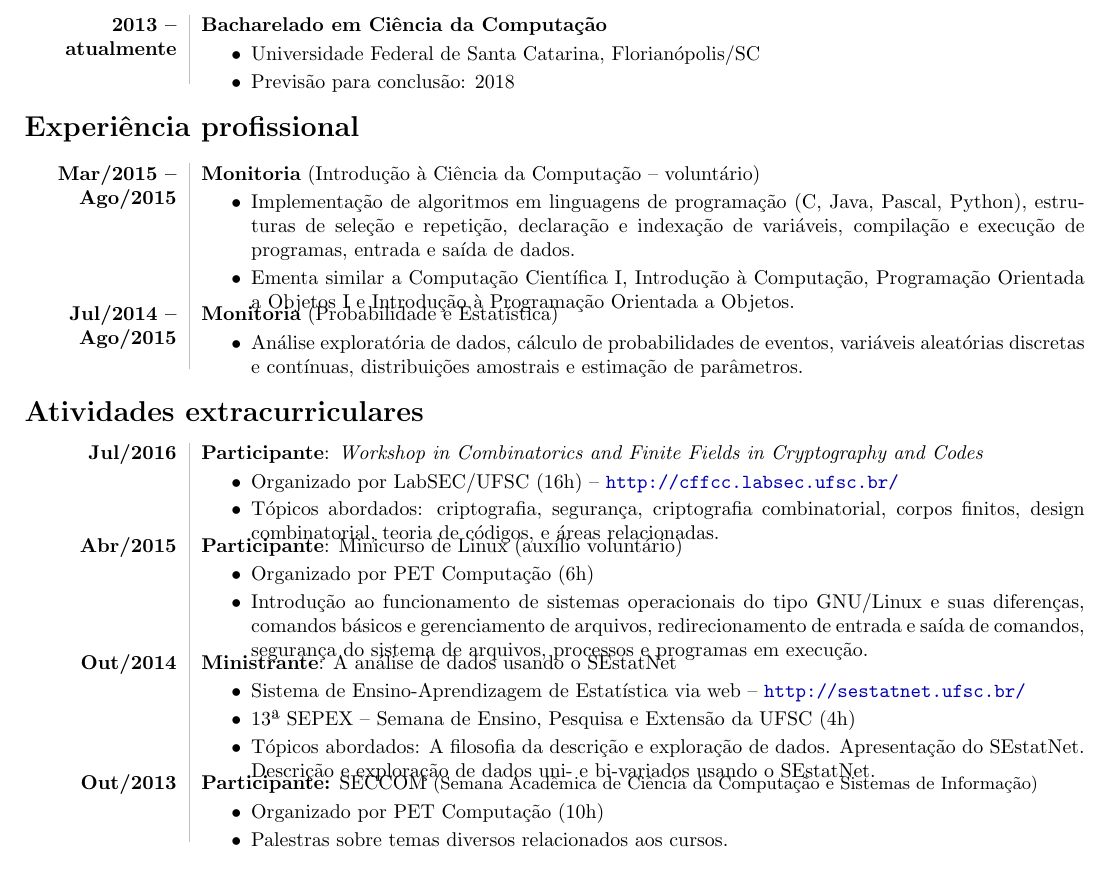
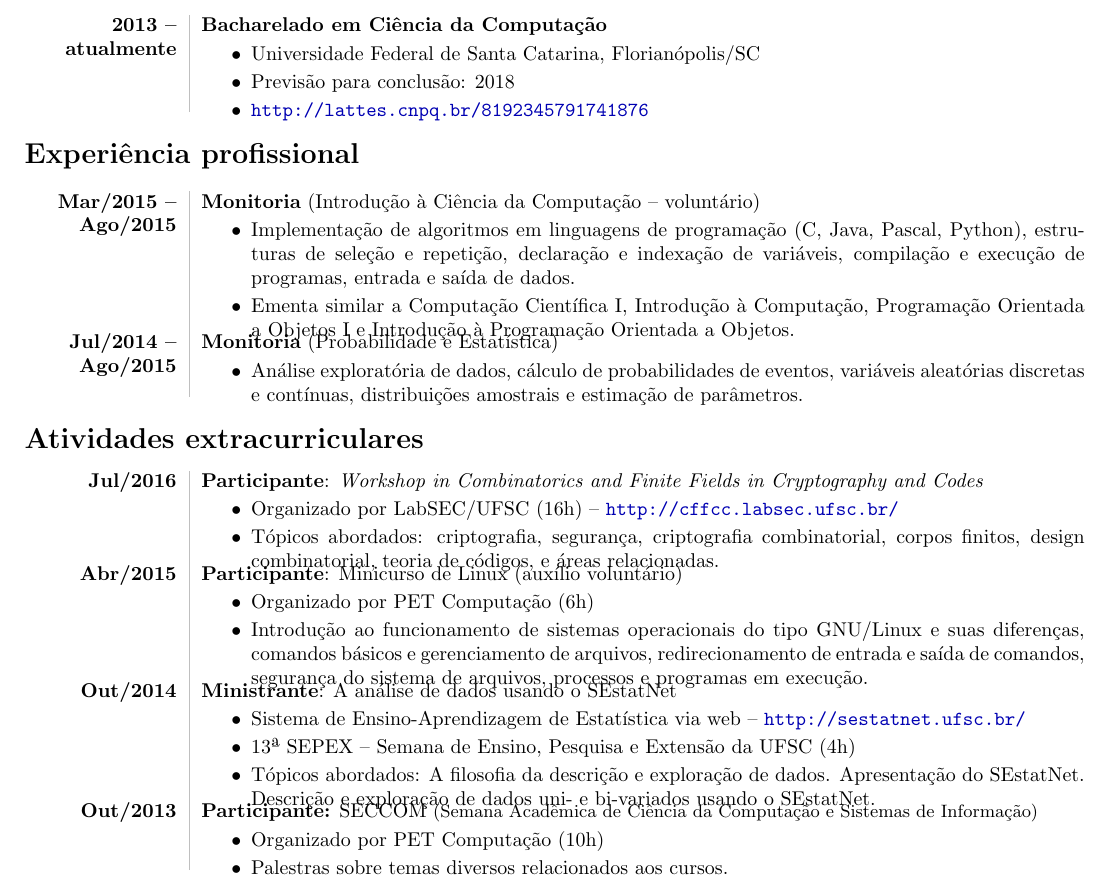
Before and after one commit to zambonin/web, a LaTeX CV (cv.tex): part of the page, cut so that both start at the same text. Compiled offline with pdfLaTeX.

Commit message:
all: add links to curriculum lattes

```diff
--- a/cv.tex
+++ b/cv.tex
@@ -46,6 +46,7 @@
     \begin{smallitem}
         \item Universidade Federal de Santa Catarina, Florianópolis/SC
         \item Previsão para conclusão: 2018
+        \item \url{http://lattes.cnpq.br/8192345791741876}
     \end{smallitem}
 \end{contenttable}
 
```
Also changed, not shown: cv.pdf, 1 other file.
